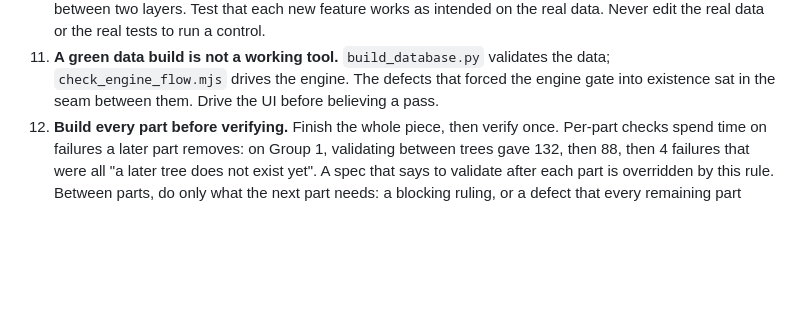
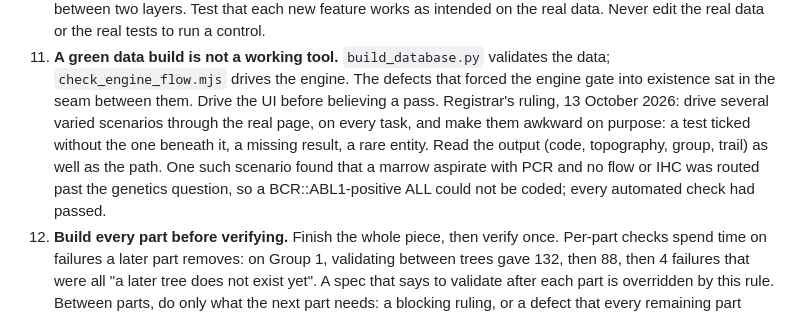
Before and after one commit to jvarsani-ctrl/ICD-0-3-Codes-Look-up-tool, a Markdown page: CLAUDE.md, the part around the change. Drawn GitHub-style; blank space fills up the shorter version.

Commit message:
CLAUDE.md rule 11: drive varied, awkward scenarios through the real page on every task
Co-Authored-By: Claude Sonnet 5.5 <noreply@anthropic.com>

```diff
--- a/CLAUDE.md
+++ b/CLAUDE.md
@@ -90,7 +90,13 @@ These apply to every session and every subagent working in this repository.
 11. **A green data build is not a working tool.** `build_database.py` validates
     the data; `check_engine_flow.mjs` drives the engine. The defects that forced
     the engine gate into existence sat in the seam between them. Drive the UI
-    before believing a pass.
+    before believing a pass. Registrar's ruling, 13 October 2026: drive several
+    varied scenarios through the real page, on every task, and make them awkward
+    on purpose: a test ticked without the one beneath it, a missing result, a rare
+    entity. Read the output (code, topography, group, trail) as well as the path.
+    One such scenario found that a marrow aspirate with PCR and no flow or IHC
+    was routed past the genetics question, so a BCR::ABL1-positive ALL could not
+    be coded; every automated check had passed.
 12. **Build every part before verifying.** Finish the whole piece, then verify
     once. Per-part checks spend time on failures a later part removes: on
     Group 1, validating between trees gave 132, then 88, then 4 failures that
```
